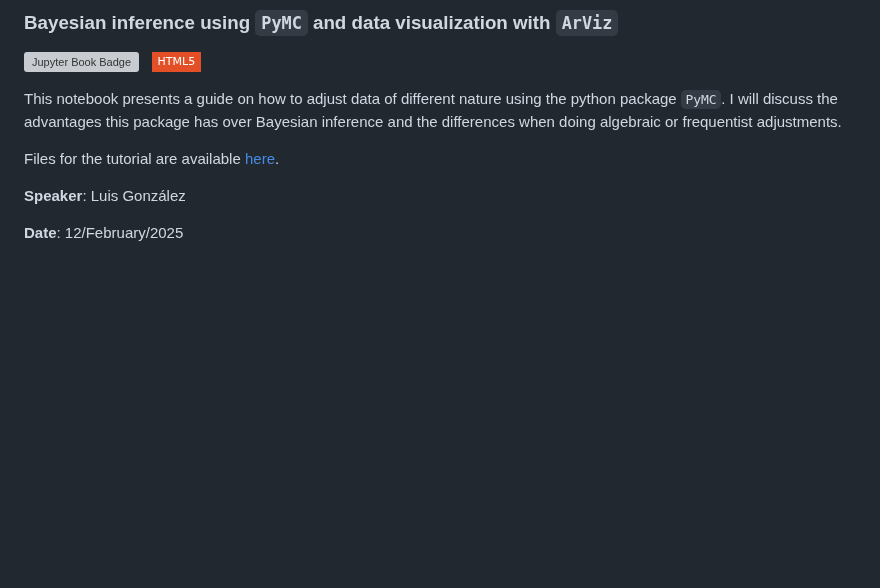
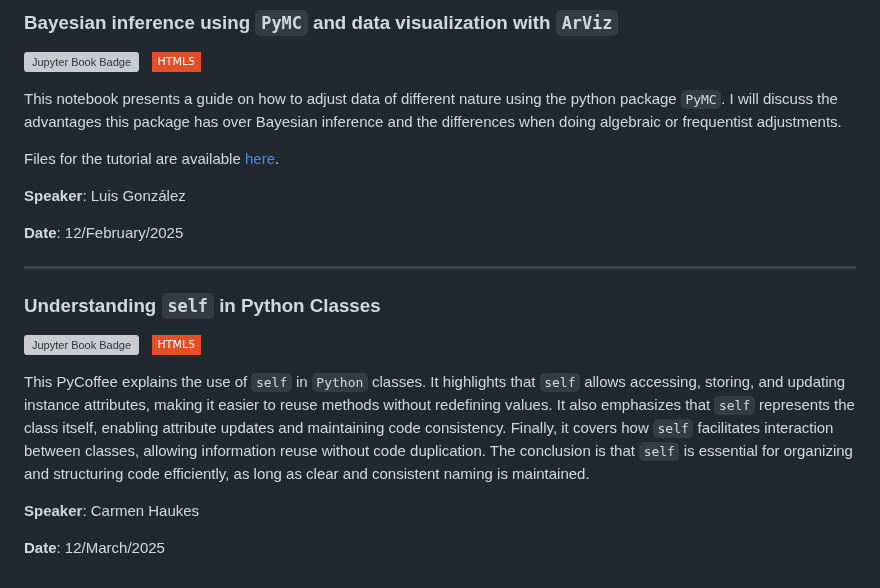
Before and after one commit to PyCoffees/notebooks, a Markdown page: README.md, the part around one of its changes. GitHub-like rendering; badges without logos; blank space fills up the shorter version; grey boxes are pictures that could not be loaded.

```diff
--- a/README.md
+++ b/README.md
@@ -224,3 +224,14 @@ Files for the tutorial are available [here](https://github.com/PyCoffees/noteboo
 **Speaker**: Luis González
 
 **Date**: 12/February/2025
+
+***
+### Understanding `self` in Python Classes
+[![Jupyter Book Badge](https://jupyterbook.org/badge.svg)](https://github.com/PyCoffees/notebooks/blob/main/notebooks/2025_03_12_self_CarmenHaukes.ipynb) &nbsp; [![HTML5](https://img.shields.io/badge/HTML5-white?style=flat-square&logo=html5&logoColor=white&color=%23E34F26
+)](https://github.com/PyCoffees/notebooks/blob/main/notebooks/html/2025_03_12_self_CarmenHaukes.html)
+
+This PyCoffee explains the use of `self` in `Python` classes. It highlights that `self` allows accessing, storing, and updating instance attributes, making it easier to reuse methods without redefining values. It also emphasizes that `self` represents the class itself, enabling attribute updates and maintaining code consistency. Finally, it covers how `self` facilitates interaction between classes, allowing information reuse without code duplication. The conclusion is that `self` is essential for organizing and structuring code efficiently, as long as clear and consistent naming is maintained.
+
+**Speaker**: Carmen Haukes
+
+**Date**: 12/March/2025
```
Also changed, not shown: other parts of README.md (+11 -11 lines).
